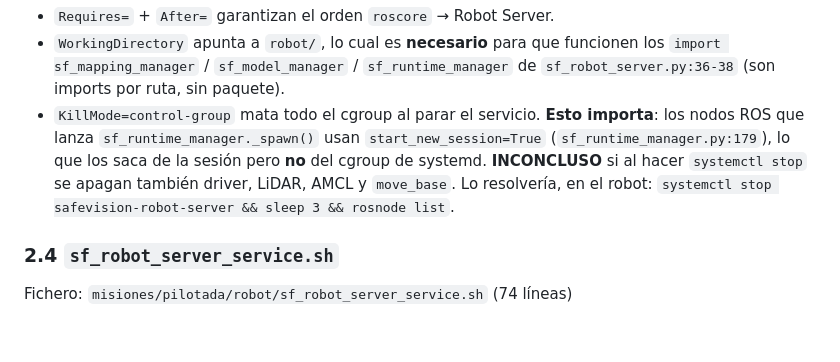
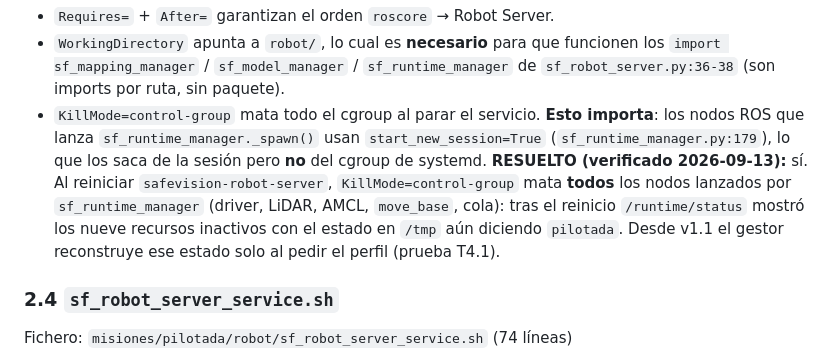
Before and after one commit to ToscanoID007/safevision, a Markdown page: docs/runtime-boot.md, the part around the change. Rendered like a GitHub page; blank space fills up the shorter version.

```diff
--- a/docs/runtime-boot.md
+++ b/docs/runtime-boot.md
@@ -124,9 +124,7 @@ KillMode=control-group
 - `KillMode=control-group` mata todo el cgroup al parar el servicio. **Esto importa**:
   los nodos ROS que lanza `sf_runtime_manager._spawn()` usan `start_new_session=True`
   (`sf_runtime_manager.py:179`), lo que los saca de la sesión pero **no** del cgroup de
-  systemd. **INCONCLUSO** si al hacer `systemctl stop` se apagan también driver, LiDAR,
-  AMCL y `move_base`. Lo resolvería, en el robot:
-  `systemctl stop safevision-robot-server && sleep 3 && rosnode list`.
+  systemd. **RESUELTO (verificado 2026-09-13):** sí. Al reiniciar `safevision-robot-server`, `KillMode=control-group` mata **todos** los nodos lanzados por `sf_runtime_manager` (driver, LiDAR, AMCL, `move_base`, cola): tras el reinicio `/runtime/status` mostró los nueve recursos inactivos con el estado en `/tmp` aún diciendo `pilotada`. Desde v1.1 el gestor reconstruye ese estado solo al pedir el perfil (prueba T4.1).
 
 ### 2.4 `sf_robot_server_service.sh`
 
```
Also changed, not shown: docs/estado-actual.md (+37 -0 lines), docs/solucion-problemas.md (+26 -0 lines).
